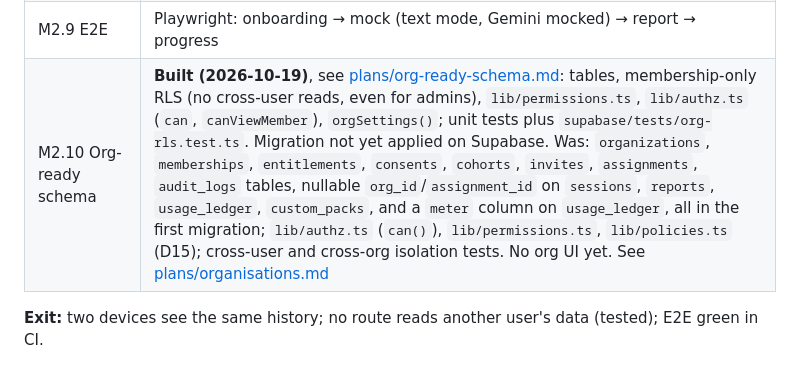
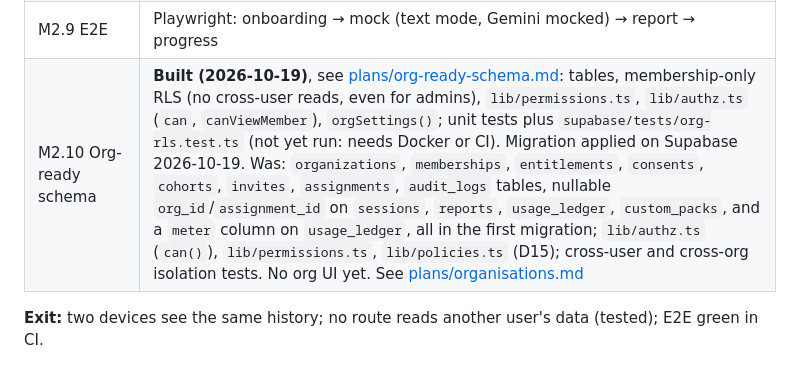
Before and after one commit to harshit-gyanvistara/InterviewPrep, a Markdown page: implementationPlan.md, the part around the change. GitHub-like rendering.

Commit message:
M2.10: organisations migration applied on Supabase
Co-Authored-By: Claude Opus 5.5 <noreply@anthropic.com>

```diff
--- a/implementationPlan.md
+++ b/implementationPlan.md
@@ -218,7 +218,7 @@ Goal: real users, data across devices, foundation for billing and B2B.
 | M2.7 Local import (D9) | First sign-in offers to upload the `exportAll()` JSON |
 | M2.8 Privacy | Consent copy, retention policy, "delete my account" deleting all rows, export (DSAR) via existing export JSON |
 | M2.9 E2E | Playwright: onboarding → mock (text mode, Gemini mocked) → report → progress |
-| M2.10 Org-ready schema | **Built (2026-10-19)**, see [plans/org-ready-schema.md](plans/org-ready-schema.md): tables, membership-only RLS (no cross-user reads, even for admins), `lib/permissions.ts`, `lib/authz.ts` (`can`, `canViewMember`), `orgSettings()`; unit tests plus `supabase/tests/org-rls.test.ts`. Migration not yet applied on Supabase. Was: `organizations`, `memberships`, `entitlements`, `consents`, `cohorts`, `invites`, `assignments`, `audit_logs` tables, nullable `org_id`/`assignment_id` on `sessions`, `reports`, `usage_ledger`, `custom_packs`, and a `meter` column on `usage_ledger`, all in the first migration; `lib/authz.ts` (`can()`), `lib/permissions.ts`, `lib/policies.ts` (D15); cross-user and cross-org isolation tests. No org UI yet. See [plans/organisations.md](plans/organisations.md) |
+| M2.10 Org-ready schema | **Built (2026-10-19)**, see [plans/org-ready-schema.md](plans/org-ready-schema.md): tables, membership-only RLS (no cross-user reads, even for admins), `lib/permissions.ts`, `lib/authz.ts` (`can`, `canViewMember`), `orgSettings()`; unit tests plus `supabase/tests/org-rls.test.ts` (not yet run: needs Docker or CI). Migration applied on Supabase 2026-10-19. Was: `organizations`, `memberships`, `entitlements`, `consents`, `cohorts`, `invites`, `assignments`, `audit_logs` tables, nullable `org_id`/`assignment_id` on `sessions`, `reports`, `usage_ledger`, `custom_packs`, and a `meter` column on `usage_ledger`, all in the first migration; `lib/authz.ts` (`can()`), `lib/permissions.ts`, `lib/policies.ts` (D15); cross-user and cross-org isolation tests. No org UI yet. See [plans/organisations.md](plans/organisations.md) |
 
 **Exit:** two devices see the same history; no route reads another user's data (tested); E2E green in CI.
 
```
